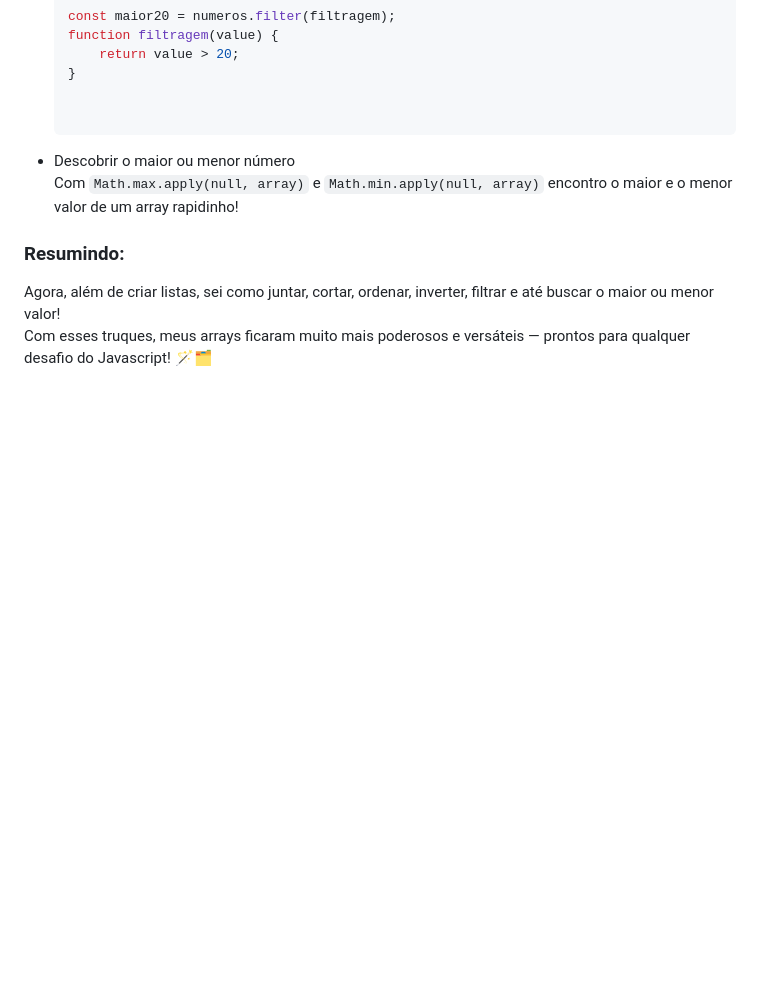
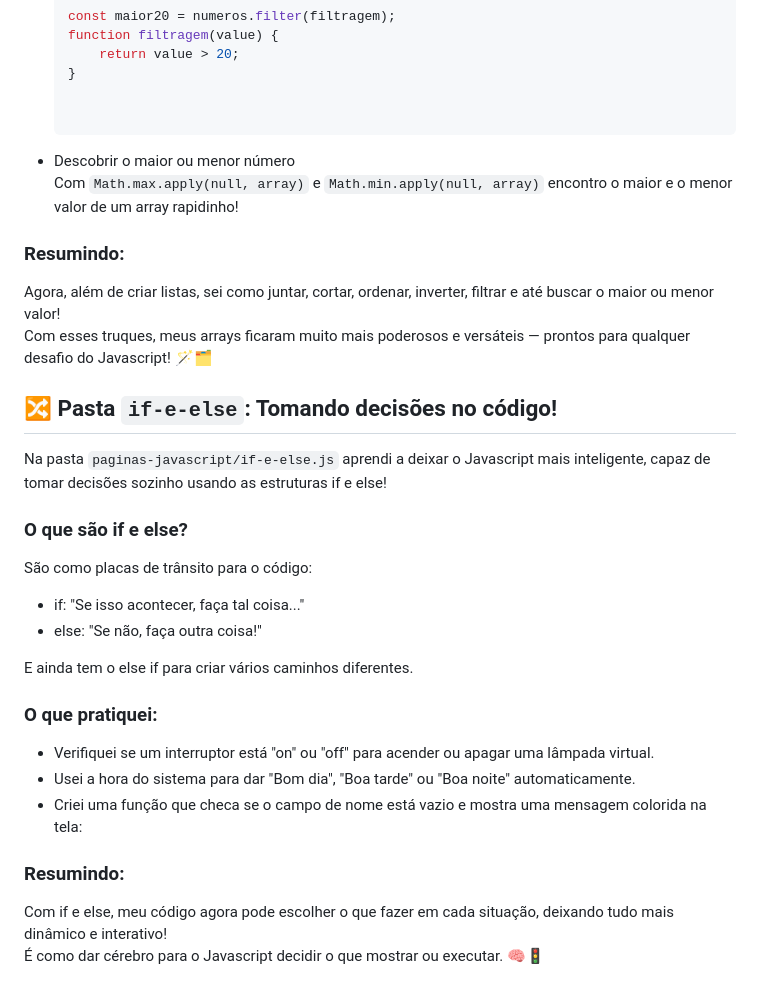
Before and after one commit to filipesatiro/curso-javascript, a Markdown page: README.md, the part around the change. GitHub-like rendering; blank space fills up the shorter version.

Commit message:
atualizando o readme

```diff
--- a/README.md
+++ b/README.md
@@ -188,3 +188,26 @@ Na pasta `paginas-javascript/arrays-2.js` mergulhei ainda mais fundo no universo
 
 Agora, além de criar listas, sei como juntar, cortar, ordenar, inverter, filtrar e até buscar o maior ou menor valor!
 Com esses truques, meus arrays ficaram muito mais poderosos e versáteis — prontos para qualquer desafio do Javascript! 🪄🗂️
+
+## 🔀 Pasta `if-e-else`: Tomando decisões no código!
+
+Na pasta `paginas-javascript/if-e-else.js` aprendi a deixar o Javascript mais inteligente, capaz de tomar decisões sozinho usando as estruturas if e else!
+
+### O que são if e else?
+
+São como placas de trânsito para o código:
+- if: "Se isso acontecer, faça tal coisa..."
+- else: "Se não, faça outra coisa!"
+
+E ainda tem o else if para criar vários caminhos diferentes.
+
+### O que pratiquei:
+
+- Verifiquei se um interruptor está "on" ou "off" para acender ou apagar uma lâmpada virtual.
+- Usei a hora do sistema para dar "Bom dia", "Boa tarde" ou "Boa noite" automaticamente.
+- Criei uma função que checa se o campo de nome está vazio e mostra uma mensagem colorida na tela:
+
+### Resumindo:
+
+Com if e else, meu código agora pode escolher o que fazer em cada situação, deixando tudo mais dinâmico e interativo!
+É como dar cérebro para o Javascript decidir o que mostrar ou executar. 🧠🚦
```
